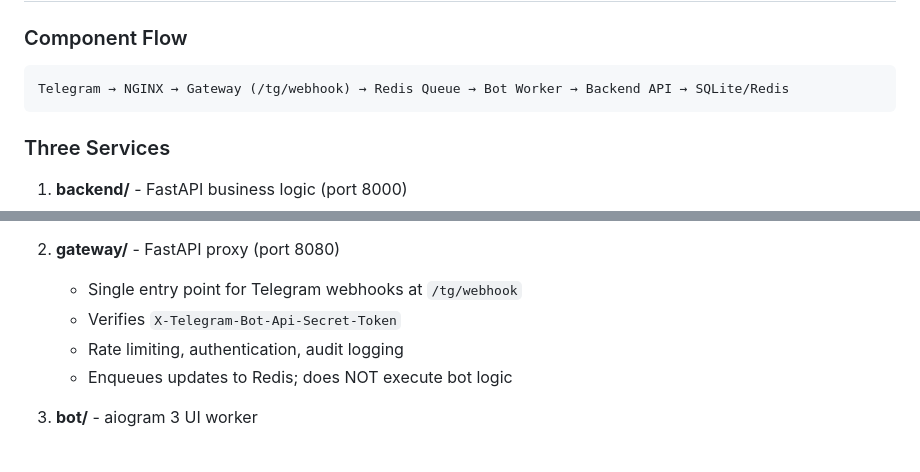
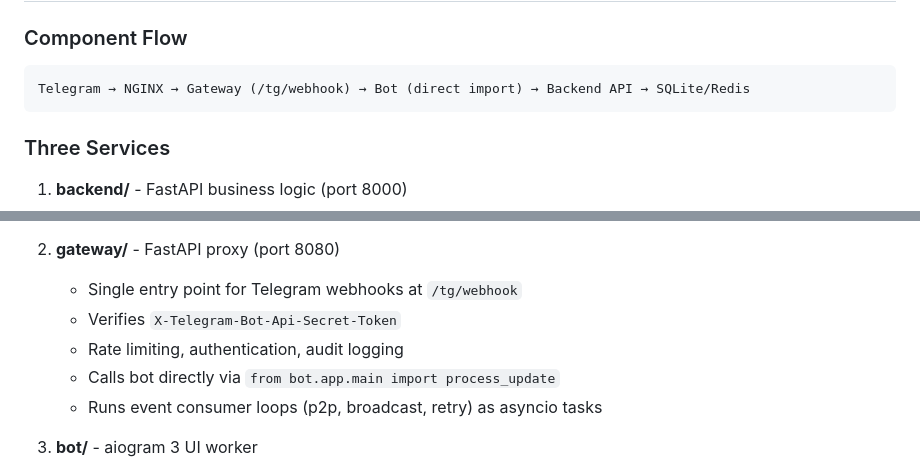
Before and after one commit to lottoprof/booking, a Markdown page: CLAUDE.md, 2 parts joined by grey strips. Drawn GitHub-style.

````diff
--- a/CLAUDE.md
+++ b/CLAUDE.md
@@ -34,7 +34,7 @@ cd gateway && uvicorn app.main:app --host 0.0.0.0 --port 8080
 
 ### Component Flow
 ```
-Telegram → NGINX → Gateway (/tg/webhook) → Redis Queue → Bot Worker → Backend API → SQLite/Redis
+Telegram → NGINX → Gateway (/tg/webhook) → Bot (direct import) → Backend API → SQLite/Redis
 ```
 
 ### Three Services
@@ -49,7 +49,8 @@ Telegram → NGINX → Gateway (/tg/webhook) → Redis Queue → Bot Worker →
    - Single entry point for Telegram webhooks at `/tg/webhook`
    - Verifies `X-Telegram-Bot-Api-Secret-Token`
    - Rate limiting, authentication, audit logging
-   - Enqueues updates to Redis; does NOT execute bot logic
+   - Calls bot directly via `from bot.app.main import process_update`
+   - Runs event consumer loops (p2p, broadcast, retry) as asyncio tasks
 
 3. **bot/** - aiogram 3 UI worker
    - Role-based handlers: admin, specialist, client
````
Also changed, not shown: other parts of CLAUDE.md (+56 -0 lines).
